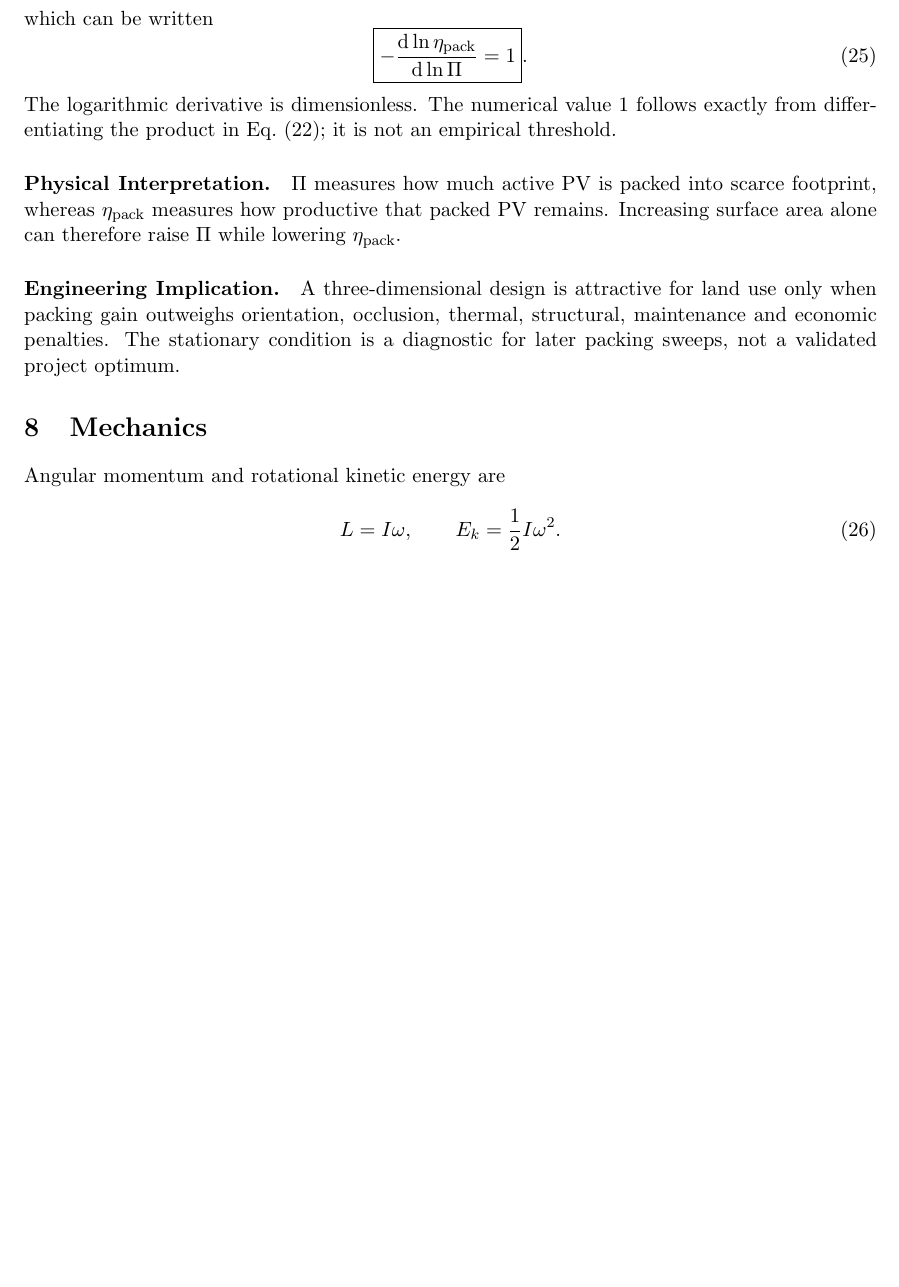
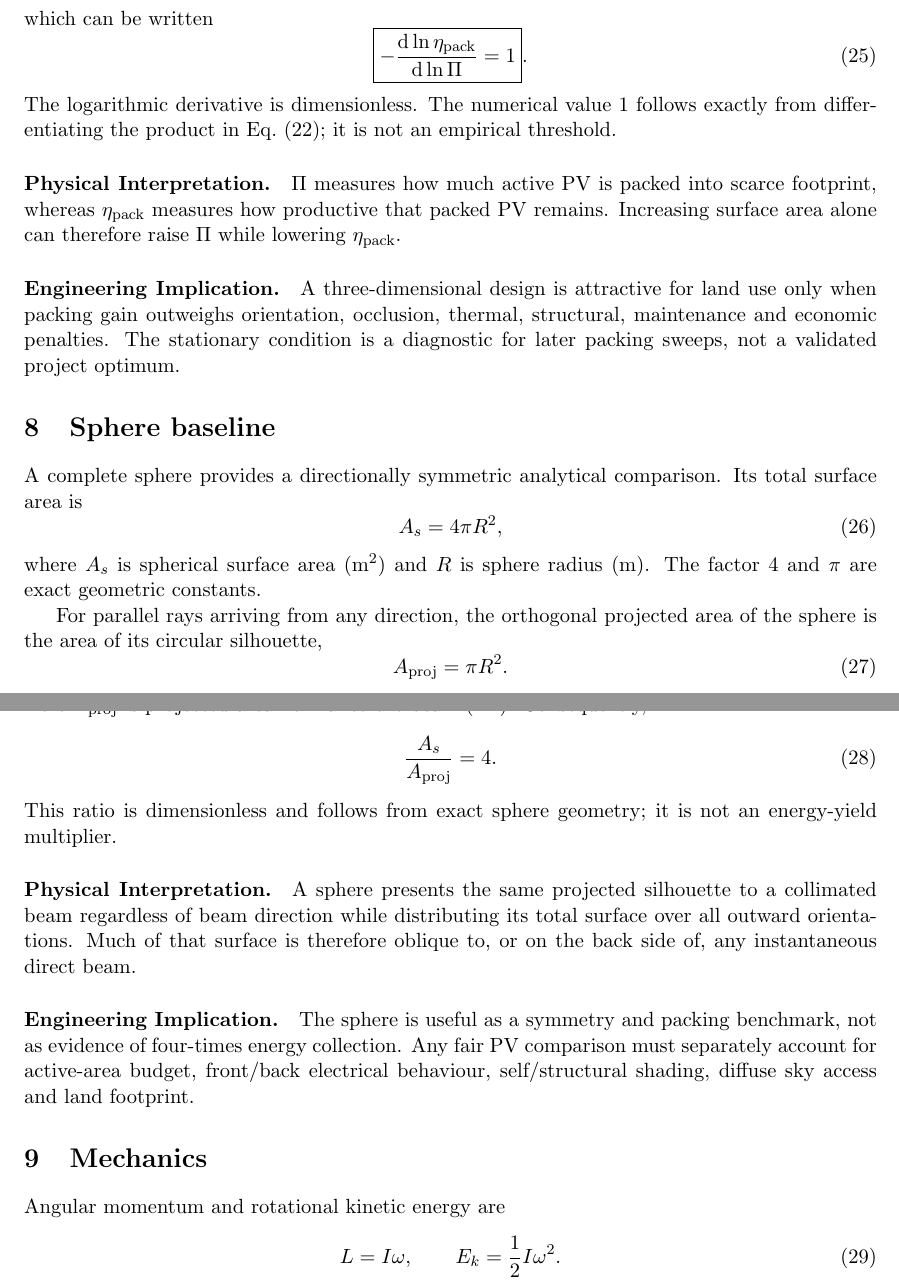
Before and after one commit to weewzr/Implementation-of-mushroom-head-solar-technology-in-Singapore-, a LaTeX paper (report/project_technical_report.tex): part of page 6 of 8 before the commit and two parts of pages 6 and 7 of 8 after it, the two joined at a grey line, cut so that both start at the same text, the shorter picture padded with empty space. Compiled offline with pdfLaTeX.

Commit message:
Add sphere analytical baseline to LaTeX report

```diff
--- a/report/project_technical_report.tex
+++ b/report/project_technical_report.tex
@@ -262,6 +262,31 @@ The logarithmic derivative is dimensionless. The numerical value 1 follows exact
 \paragraph{Engineering Implication.}
 A three-dimensional design is attractive for land use only when packing gain outweighs orientation, occlusion, thermal, structural, maintenance and economic penalties. The stationary condition is a diagnostic for later packing sweeps, not a validated project optimum.
 
+\section{Sphere baseline}
+A complete sphere provides a directionally symmetric analytical comparison. Its total surface area is
+\begin{equation}
+A_s=4\pi R^2,
+\label{eq:sphere-area}
+\end{equation}
+where \(A_s\) is spherical surface area (\si{\square\metre}) and \(R\) is sphere radius (\si{\metre}). The factor 4 and \(\pi\) are exact geometric constants.
+
+For parallel rays arriving from any direction, the orthogonal projected area of the sphere is the area of its circular silhouette,
+\begin{equation}
+A_{\mathrm{proj}}=\pi R^2.
+\label{eq:sphere-projected-area}
+\end{equation}
+Here \(A_{\mathrm{proj}}\) is projected area normal to the beam (\si{\square\metre}). Consequently,
+\begin{equation}
+\frac{A_s}{A_{\mathrm{proj}}}=4.
+\end{equation}
+This ratio is dimensionless and follows from exact sphere geometry; it is not an energy-yield multiplier.
+
+\paragraph{Physical Interpretation.}
+A sphere presents the same projected silhouette to a collimated beam regardless of beam direction while distributing its total surface over all outward orientations. Much of that surface is therefore oblique to, or on the back side of, any instantaneous direct beam.
+
+\paragraph{Engineering Implication.}
+The sphere is useful as a symmetry and packing benchmark, not as evidence of four-times energy collection. Any fair PV comparison must separately account for active-area budget, front/back electrical behaviour, self/structural shading, diffuse sky access and land footprint.
+
 \section{Mechanics}
 Angular momentum and rotational kinetic energy are
 \begin{equation}
```
